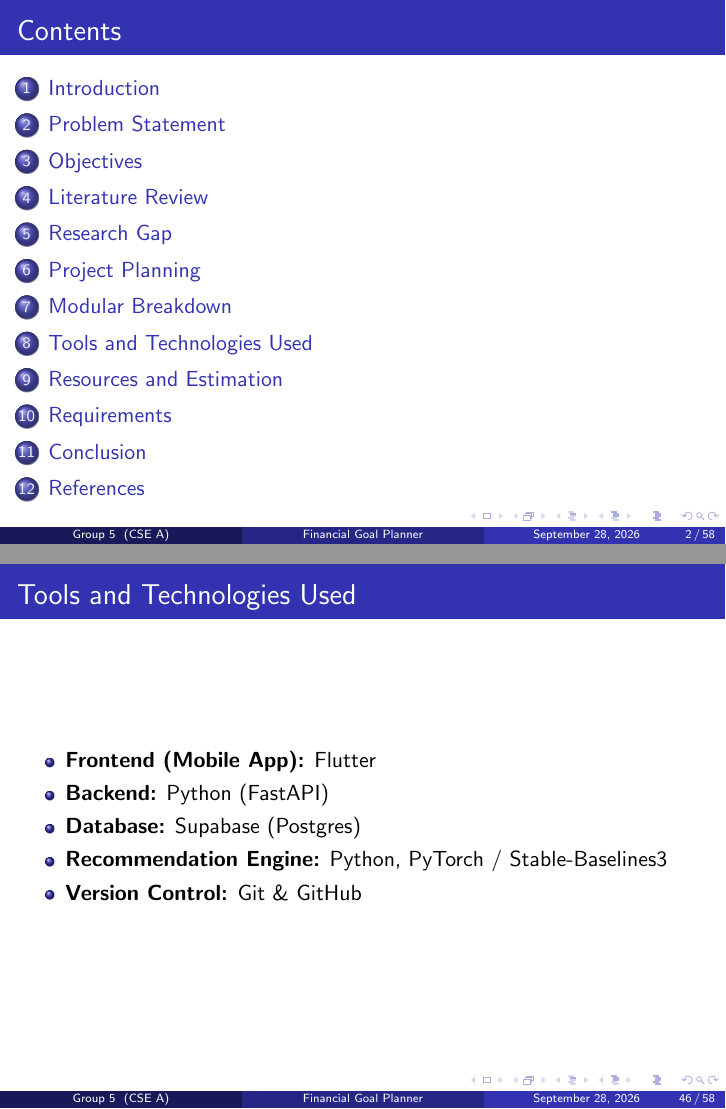
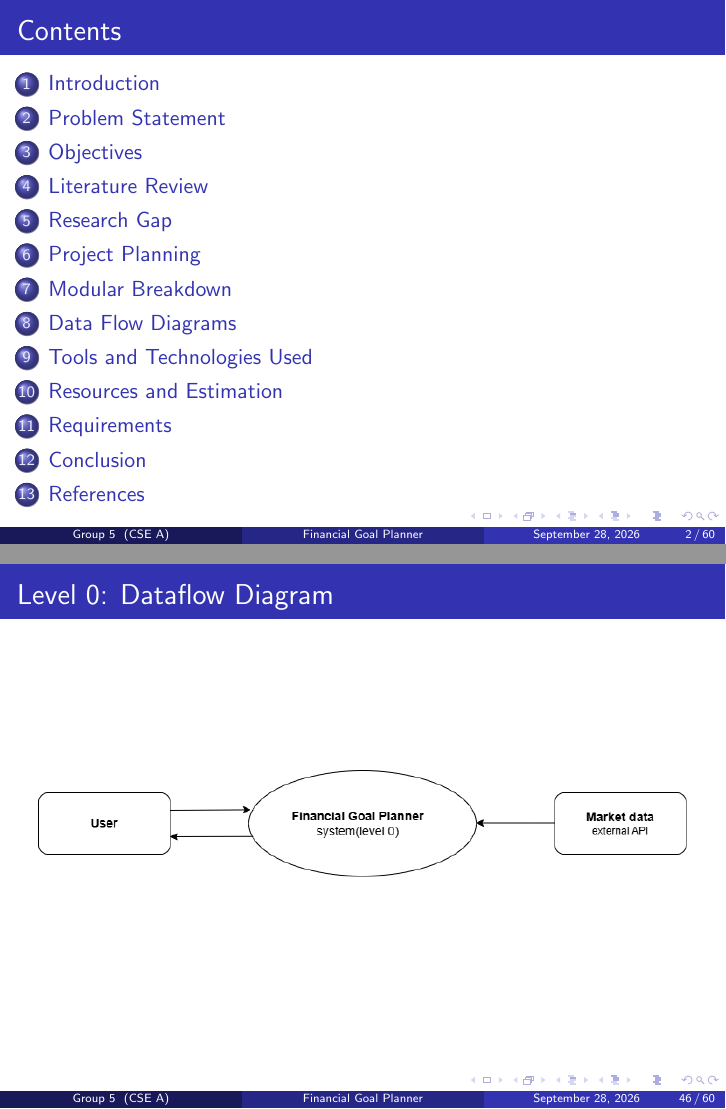
Before and after one commit to aswin7512/FGP-Documentation, LaTeX slides (Presentations/Second Interim/main.tex): pages 2 and 46 of 58 before the commit and pages 2 and 46 of 60 after it, joined at a grey line. Compiled offline with pdfLaTeX.

Commit message:
Added data flow diagrams

```diff
--- a/Presentations/Second Interim/main.tex
+++ b/Presentations/Second Interim/main.tex
@@ -508,6 +508,24 @@ Individuals planning for financial goals -- such as retirement, a child's educat
     \end{block}
 \end{frame}
 
+% ================ Data Flow Diagram ==================== %
+
+\section{Data Flow Diagrams}
+
+\begin{frame}{Level 0: Dataflow Diagram}
+    \begin{figure}
+    \centering
+    \includegraphics[width=0.95\textwidth]{level_0.png}
+\end{figure}
+\end{frame}
+
+\begin{frame}{Level 1: Dataflow Diagram}
+    \begin{figure}
+    \centering
+    \includegraphics[width=0.95\textwidth]{level_1.png}
+\end{figure}
+\end{frame}
+
 \section{Tools and Technologies Used}
 \begin{frame}{Tools and Technologies Used}
 \begin{itemize}
```
Also changed, not shown: Presentations/Second Interim/main.pdf.
